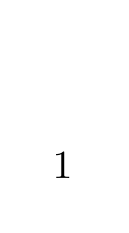
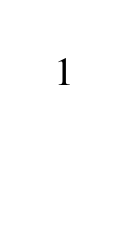
Before and after one commit to wtsnjp/templates, a LaTeX document (tex/simple-en.tex): the whole page. Compiled offline with pdfLaTeX.

Commit message:
add some packages to simple template

```diff
--- a/tex/simple-en.tex
+++ b/tex/simple-en.tex
@@ -4,6 +4,11 @@
 \documentclass{article}
 
 \usepackage{graphicx}
+\usepackage{newtxtext}
+\usepackage{newtxmath}
+\usepackage{enumitem}
+\usepackage{geometry}
+\usepackage{url}
 
 \title{}
 \author{}
```
Also changed, not shown: tex/simple-ja.tex (+5 -0 lines).
